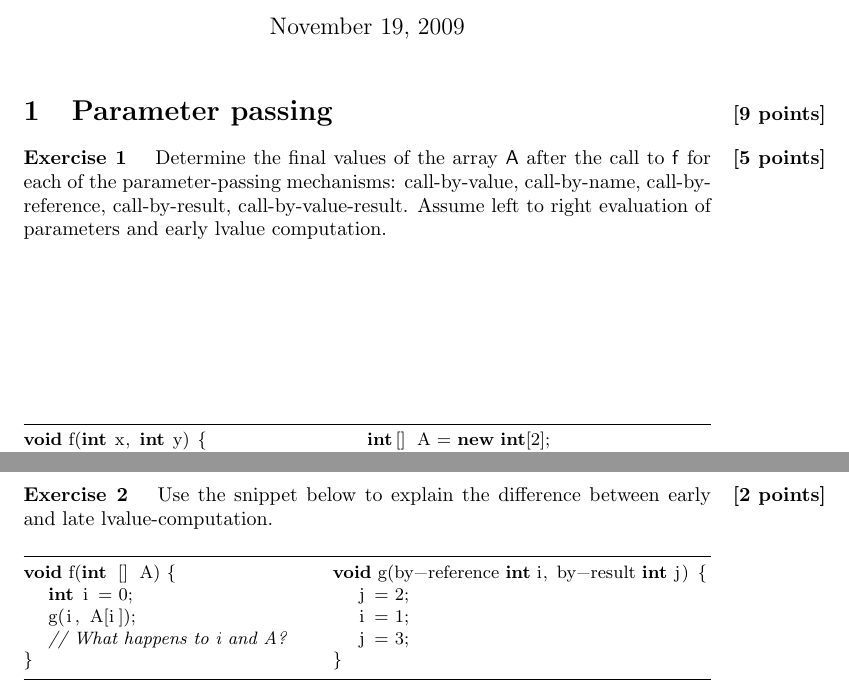
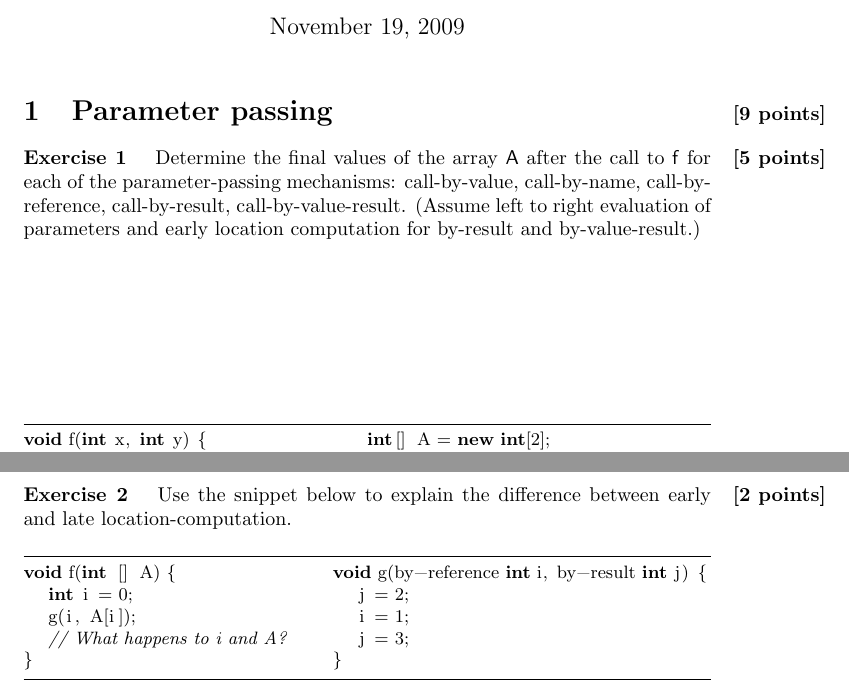
Before and after one commit to jyp/PLT-Course, a LaTeX problem sheet (Exercises/Week3/Exercises, Imperative Programming.tex): two parts of pages 1 and 2 of 8, joined at a grey line, cut so that both start at the same text. Compiled offline with pdfLaTeX.

Commit message:
exterminate wrong usages of lvalue; some closing note in the lecture

```diff
--- a/Exercises/Week3/Exercises, Imperative Programming.tex
+++ b/Exercises/Week3/Exercises, Imperative Programming.tex
@@ -44,8 +44,8 @@
 Determine the final values of the array \textsf{A} after the call to
 \textsf{f} for each of the parameter-passing mechanisms: call-by-value,
 call-by-name, call-by-reference, call-by-result, call-by-value-result.
-Assume left to right evaluation of parameters and early lvalue
-computation.
+(Assume left to right evaluation of parameters and early location
+computation for by-result and by-value-result.)
 
 \vfil\noindent\begin{minipage}[b]{0.5\linewidth}
 \begin{java}
@@ -86,7 +86,7 @@ late lvalue-computation.
 
 \begin{question}{2}
 Use the snippet below to explain the difference between early and late
-lvalue-computation.
+location-computation.
 \vfil\noindent\begin{minipage}[b]{0.45\linewidth}
 \begin{java}
 void f(int [] A) {
```
Also changed, not shown: Lectures/imp.tex (+7 -0 lines), Exercises/Week3/Exercises, Imperative Programming.tex (8 more changed lines).
